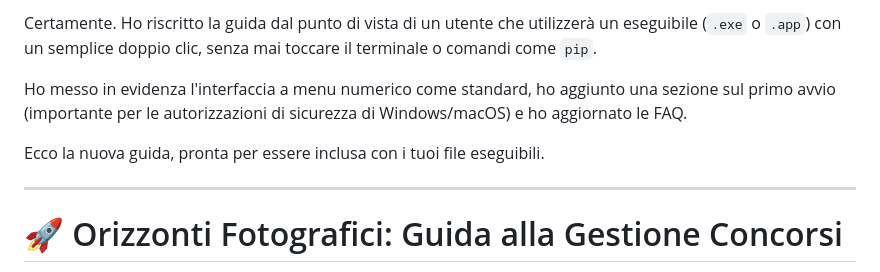
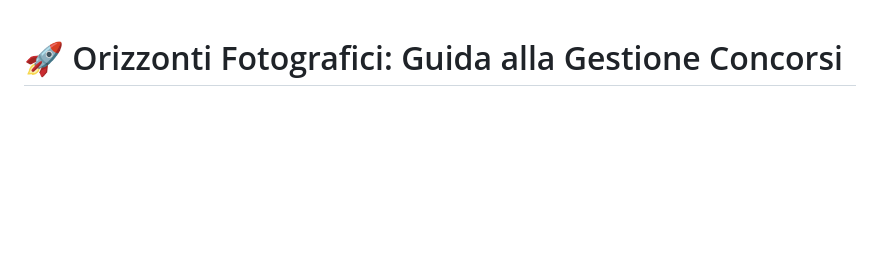
Before and after one commit to GianlucaLaRosa/pics-displayer, a Markdown page: README.md, the part around the change. Drawn GitHub-style; blank space fills up the shorter version.

```diff
--- a/README.md
+++ b/README.md
@@ -1,11 +1,3 @@
-Certamente. Ho riscritto la guida dal punto di vista di un utente che utilizzerà un eseguibile (`.exe` o `.app`) con un semplice doppio clic, senza mai toccare il terminale o comandi come `pip`.
-
-Ho messo in evidenza l'interfaccia a menu numerico come standard, ho aggiunto una sezione sul primo avvio (importante per le autorizzazioni di sicurezza di Windows/macOS) e ho aggiornato le FAQ.
-
-Ecco la nuova guida, pronta per essere inclusa con i tuoi file eseguibili.
-
------
-
 # 🚀 Orizzonti Fotografici: Guida alla Gestione Concorsi
 
 Benvenuto\! Questo strumento è stato creato per rendere la gestione dei tuoi concorsi fotografici semplice e automatica. Dimentica la creazione manuale di cartelle e fogli di calcolo: questo programma si occupa di tutto, dalla preparazione dei materiali per la giuria alla classifica finale.
```
